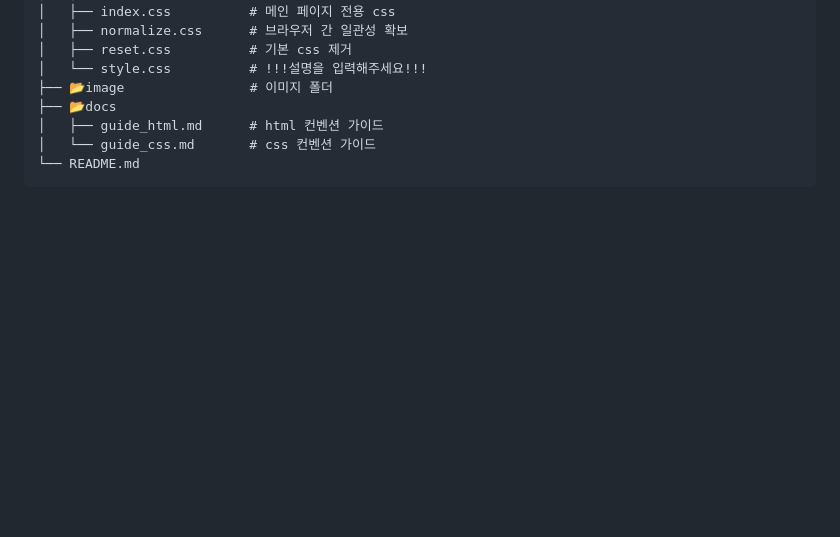
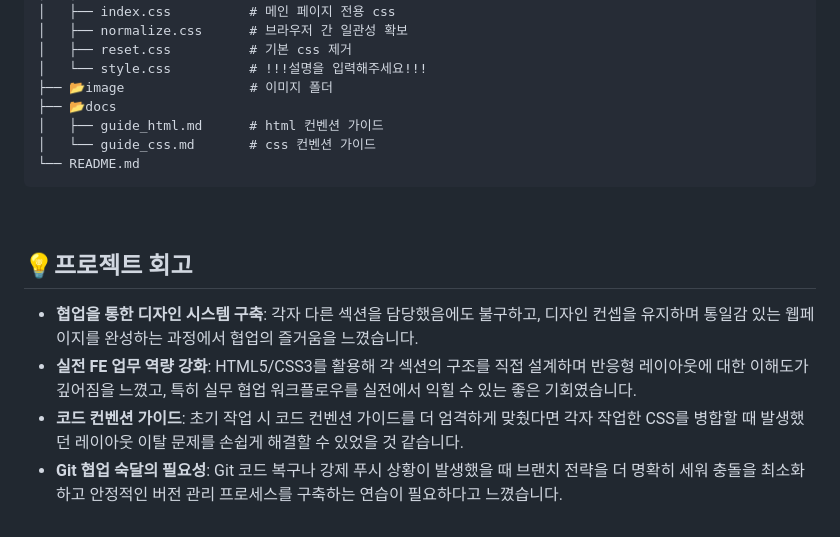
Before and after one commit to bohem026/est_fe_13_1st_project, a Markdown page: README.md, the part around the change. Rendered like a GitHub page; blank space fills up the shorter version.

````diff
--- a/README.md
+++ b/README.md
@@ -102,3 +102,10 @@
 │   └── guide_css.md       # css 컨벤션 가이드
 └── README.md
 ```
+<br>
+
+## 💡프로젝트 회고
+- **협업을 통한 디자인 시스템 구축**: 각자 다른 섹션을 담당했음에도 불구하고, 디자인 컨셉을 유지하며 통일감 있는 웹페이지를 완성하는 과정에서 협업의 즐거움을 느꼈습니다.
+- **실전 FE 업무 역량 강화**: HTML5/CSS3를 활용해 각 섹션의 구조를 직접 설계하며 반응형 레이아웃에 대한 이해도가 깊어짐을 느꼈고, 특히 실무 협업 워크플로우를 실전에서 익힐 수 있는 좋은 기회였습니다.
+- **코드 컨벤션 가이드**: 초기 작업 시 코드 컨벤션 가이드를 더 엄격하게 맞췄다면 각자 작업한 CSS를 병합할 때 발생했던 레이아웃 이탈 문제를 손쉽게 해결할 수 있었을 것 같습니다.
+- **Git 협업 숙달의 필요성**: Git 코드 복구나 강제 푸시 상황이 발생했을 때 브랜치 전략을 더 명확히 세워 충돌을 최소화하고 안정적인 버전 관리 프로세스를 구축하는 연습이 필요하다고 느꼈습니다.
````
